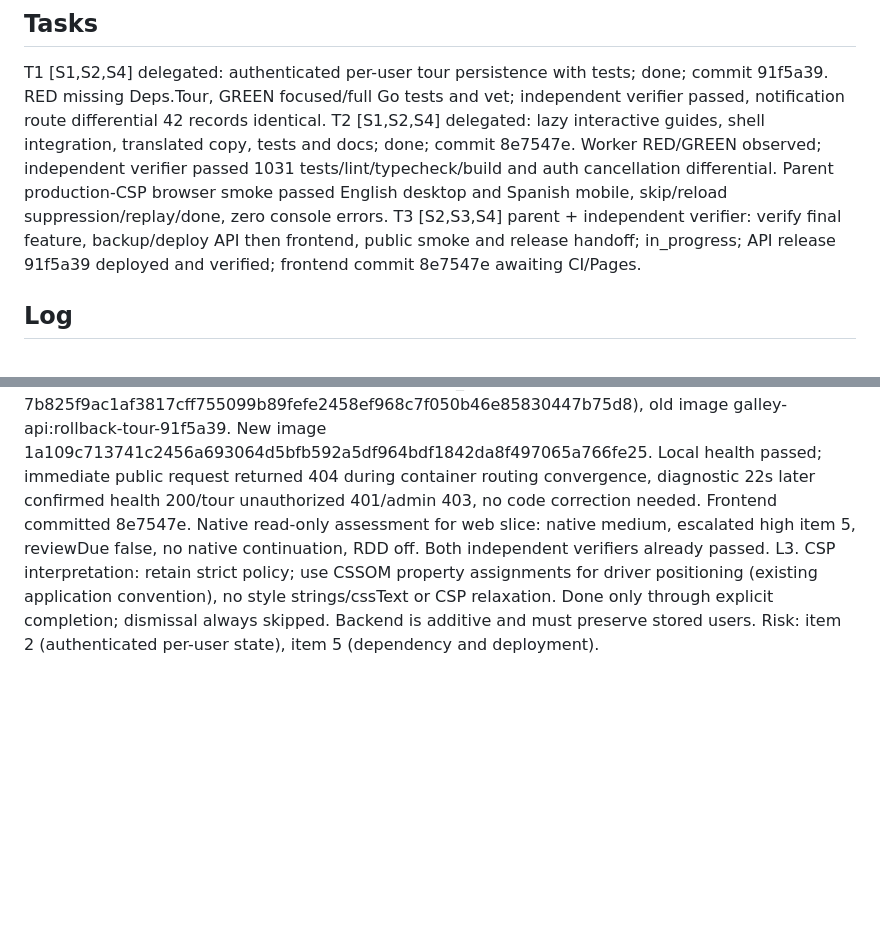
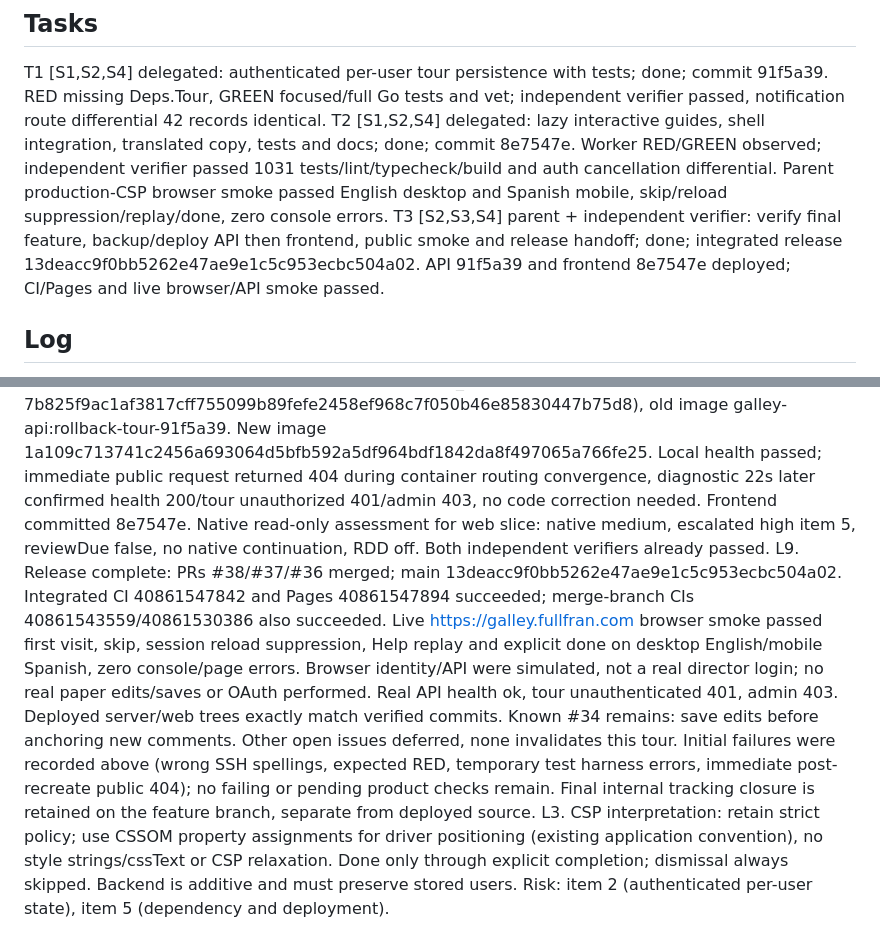
Before and after one commit to FullFran/galley, a Markdown page: odd/tasks/interactive-tour-release.md, 2 parts joined by grey strips. Drawn GitHub-style; blank space fills up the shorter version.

Commit message:
docs: close verified interactive tour release

```diff
--- a/odd/tasks/interactive-tour-release.md
+++ b/odd/tasks/interactive-tour-release.md
@@ -11,7 +11,7 @@ S4. Issue #30 acceptance (existing requested issue): "Guides as plain data: a ce
 ## Tasks
 T1 [S1,S2,S4] delegated: authenticated per-user tour persistence with tests; done; commit 91f5a39. RED missing Deps.Tour, GREEN focused/full Go tests and vet; independent verifier passed, notification route differential 42 records identical.
 T2 [S1,S2,S4] delegated: lazy interactive guides, shell integration, translated copy, tests and docs; done; commit 8e7547e. Worker RED/GREEN observed; independent verifier passed 1031 tests/lint/typecheck/build and auth cancellation differential. Parent production-CSP browser smoke passed English desktop and Spanish mobile, skip/reload suppression/replay/done, zero console errors.
-T3 [S2,S3,S4] parent + independent verifier: verify final feature, backup/deploy API then frontend, public smoke and release handoff; in_progress; API release 91f5a39 deployed and verified; frontend commit 8e7547e awaiting CI/Pages.
+T3 [S2,S3,S4] parent + independent verifier: verify final feature, backup/deploy API then frontend, public smoke and release handoff; done; integrated release 13deacc9f0bb5262e47ae9e1c5c953ecbc504a02. API 91f5a39 and frontend 8e7547e deployed; CI/Pages and live browser/API smoke passed.
 
 ## Log
 L1. User request verbatim: Hay una issue para hacer la guia interactiva como las hace alvaro, revisala, revisa el resto de issues para ver si hay algo que cambie tanto que no merezca la pena hacer la issue ahora o algo que este roto. Y Ejecuta lo que haga falta para desplegar cuanto antes una version con guia interactiva para dar a mi director de tesis hoy. Te doy permiso para que despliegues y todo. tambien tienes permiso para hacer ssh a vspcontavo. Adelante
@@ -21,4 +21,5 @@ L5. SSH works at fran@vpscontavo. ~/galley-api exists but is not a git checkout;
 L6. User selected feature-branch-chain. Backend independent verification passed boundary/auth/isolation/private migration checks, full suite/vet and 42-record notification routing differential. Parent focused Go tests/vet passed. Frontend worker reports lint/typecheck/1031 tests/build passed; independent verifier and production-browser smoke running. Review assessment unavailable because intended untracked files were not declared; RDD remains off, independent verification follows explicit risk escalation.
 L7. Browser runner installed only under ignored .browser-smoke. Chromium production-bundle smoke passed desktop English and mobile Spanish with zero console/page errors. Initial mobile script selector was wrong; corrected to exact existing label and rerun passed. Independent frontend verifier found no blockers; App differential only intentional cancellation on logout. API image 91f5a39 built on VPS; data snapshot + image-preserving deployment running.
 L8. Chain published: tracker #36 (main <- feat/interactive-tour-release), API #37 (tracker <- feat/tour-api), web #38 (API <- feat/tour-web). CI running. API backup /home/fran/galley-api/backups/pre-tour-91f5a39-20261029T094246Z/pb_data.tar.gz (sha256 7b825f9ac1af3817cff755099b89fefe2458ef968c7f050b46e85830447b75d8), old image galley-api:rollback-tour-91f5a39. New image 1a109c713741c2456a693064d5bfb592a5df964bdf1842da8f497065a766fe25. Local health passed; immediate public request returned 404 during container routing convergence, diagnostic 22s later confirmed health 200/tour unauthorized 401/admin 403, no code correction needed. Frontend committed 8e7547e. Native read-only assessment for web slice: native medium, escalated high item 5, reviewDue false, no native continuation, RDD off. Both independent verifiers already passed.
+L9. Release complete: PRs #38/#37/#36 merged; main 13deacc9f0bb5262e47ae9e1c5c953ecbc504a02. Integrated CI 40861547842 and Pages 40861547894 succeeded; merge-branch CIs 40861543559/40861530386 also succeeded. Live https://galley.fullfran.com browser smoke passed first visit, skip, session reload suppression, Help replay and explicit done on desktop English/mobile Spanish, zero console/page errors. Browser identity/API were simulated, not a real director login; no real paper edits/saves or OAuth performed. Real API health ok, tour unauthenticated 401, admin 403. Deployed server/web trees exactly match verified commits. Known #34 remains: save edits before anchoring new comments. Other open issues deferred, none invalidates this tour. Initial failures were recorded above (wrong SSH spellings, expected RED, temporary test harness errors, immediate post-recreate public 404); no failing or pending product checks remain. Final internal tracking closure is retained on the feature branch, separate from deployed source.
 L3. CSP interpretation: retain strict policy; use CSSOM property assignments for driver positioning (existing application convention), no style strings/cssText or CSP relaxation. Done only through explicit completion; dismissal always skipped. Backend is additive and must preserve stored users. Risk: item 2 (authenticated per-user state), item 5 (dependency and deployment).
```
Also changed, not shown: odd/tasks/galley-comfort.md (+3 -1 lines).
